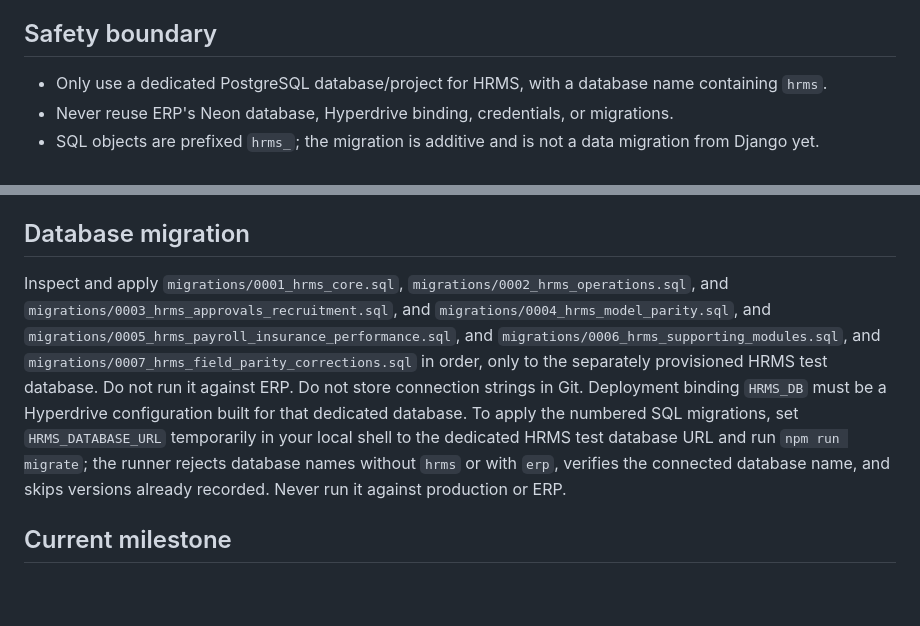
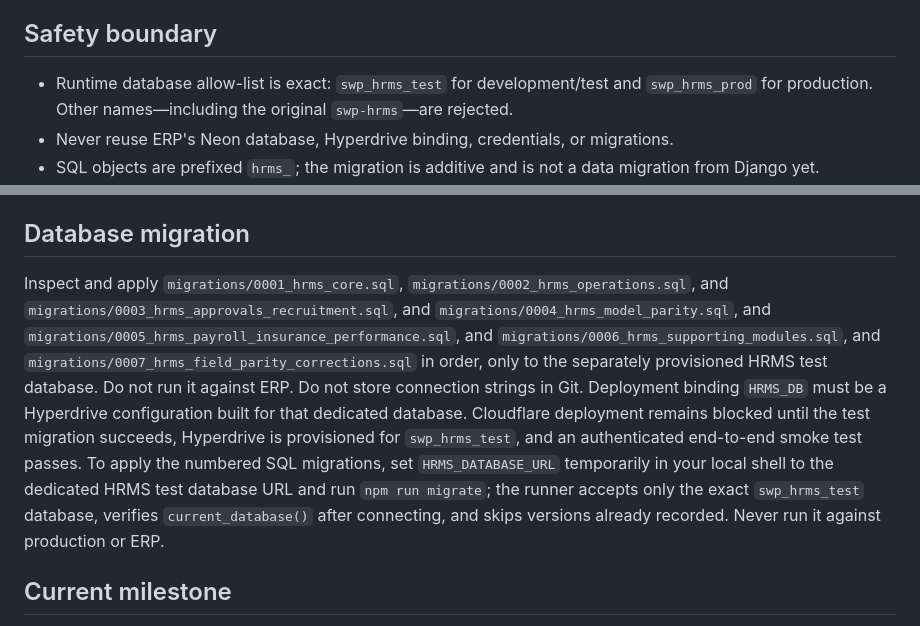
Before and after one commit to cpaswp/SWP-HRMS, a Markdown page: worker/README.md, 2 parts joined by grey strips. Drawn GitHub-style; blank space fills up the shorter version.

Commit message:
docs(hrms): document exact Worker database isolation policy

```diff
--- a/worker/README.md
+++ b/worker/README.md
@@ -3,7 +3,7 @@
 This is a parallel Worker implementation. The Django application remains untouched and is the source of truth until feature parity and acceptance tests are complete. The ERP repository and its deployment are not modified.
 
 ## Safety boundary
-- Only use a dedicated PostgreSQL database/project for HRMS, with a database name containing `hrms`.
+- Runtime database allow-list is exact: `swp_hrms_test` for development/test and `swp_hrms_prod` for production. Other names—including the original `swp-hrms`—are rejected.
 - Never reuse ERP's Neon database, Hyperdrive binding, credentials, or migrations.
 - SQL objects are prefixed `hrms_`; the migration is additive and is not a data migration from Django yet.
 - Do not configure production secrets in source control. `HRMS_API_TOKEN` must be a random secret at least 32 characters long.
@@ -18,7 +18,7 @@ This is a parallel Worker implementation. The Django application remains untouch
 6. Start locally with `npm run dev`.
 
 ## Database migration
-Inspect and apply `migrations/0001_hrms_core.sql`, `migrations/0002_hrms_operations.sql`, and `migrations/0003_hrms_approvals_recruitment.sql`, and `migrations/0004_hrms_model_parity.sql`, and `migrations/0005_hrms_payroll_insurance_performance.sql`, and `migrations/0006_hrms_supporting_modules.sql`, and `migrations/0007_hrms_field_parity_corrections.sql` in order, only to the separately provisioned HRMS test database. Do not run it against ERP. Do not store connection strings in Git. Deployment binding `HRMS_DB` must be a Hyperdrive configuration built for that dedicated database. To apply the numbered SQL migrations, set `HRMS_DATABASE_URL` temporarily in your local shell to the dedicated HRMS test database URL and run `npm run migrate`; the runner rejects database names without `hrms` or with `erp`, verifies the connected database name, and skips versions already recorded. Never run it against production or ERP.
+Inspect and apply `migrations/0001_hrms_core.sql`, `migrations/0002_hrms_operations.sql`, and `migrations/0003_hrms_approvals_recruitment.sql`, and `migrations/0004_hrms_model_parity.sql`, and `migrations/0005_hrms_payroll_insurance_performance.sql`, and `migrations/0006_hrms_supporting_modules.sql`, and `migrations/0007_hrms_field_parity_corrections.sql` in order, only to the separately provisioned HRMS test database. Do not run it against ERP. Do not store connection strings in Git. Deployment binding `HRMS_DB` must be a Hyperdrive configuration built for that dedicated database. Cloudflare deployment remains blocked until the test migration succeeds, Hyperdrive is provisioned for `swp_hrms_test`, and an authenticated end-to-end smoke test passes. To apply the numbered SQL migrations, set `HRMS_DATABASE_URL` temporarily in your local shell to the dedicated HRMS test database URL and run `npm run migrate`; the runner accepts only the exact `swp_hrms_test` database, verifies `current_database()` after connecting, and skips versions already recorded. Never run it against production or ERP.
 
 ## Current milestone
 Implemented: Worker entry point, health endpoint, authenticated read-only department/employee list endpoints, bounded pagination, namespaced PostgreSQL schema for the core employee directory plus attendance, leave balances/requests, payroll periods/items, approval steps, recruitment candidates, employee document metadata, skills, mission requests, attendance exceptions, department manager links, insurance records, payroll components and deductions, salary changes, KPIs, performance reviews, and supporting schemas for training, compliance, contracts, advances, custody, benefits, recruitment interviews, career development, succession, and employee funds; read-only department, employee, attendance, and leave-request endpoints; bounded pagination (limit 1–100, offset 0–1,000,000 with malformed values rejected); and initial security tests.
```
